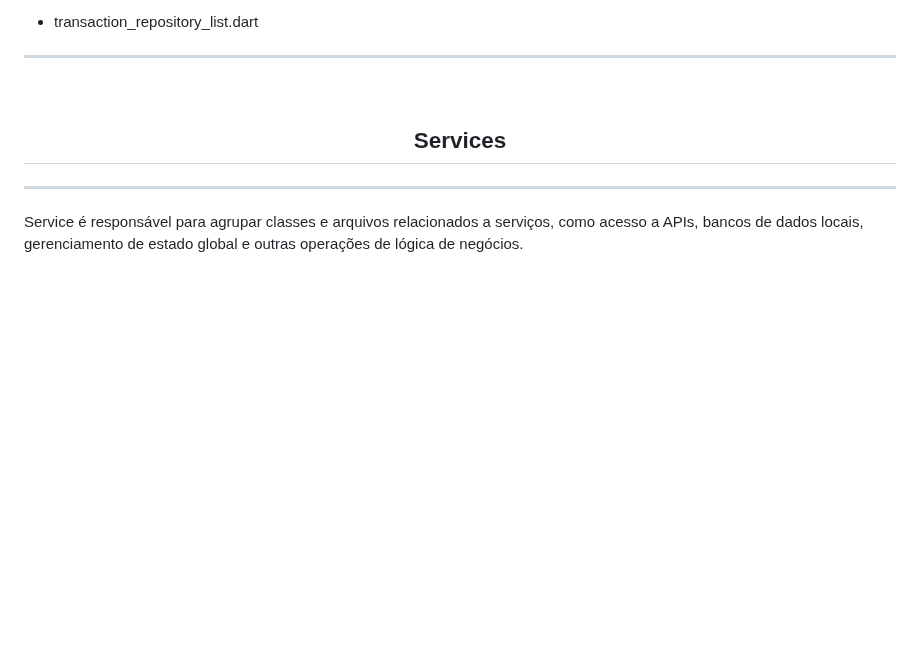
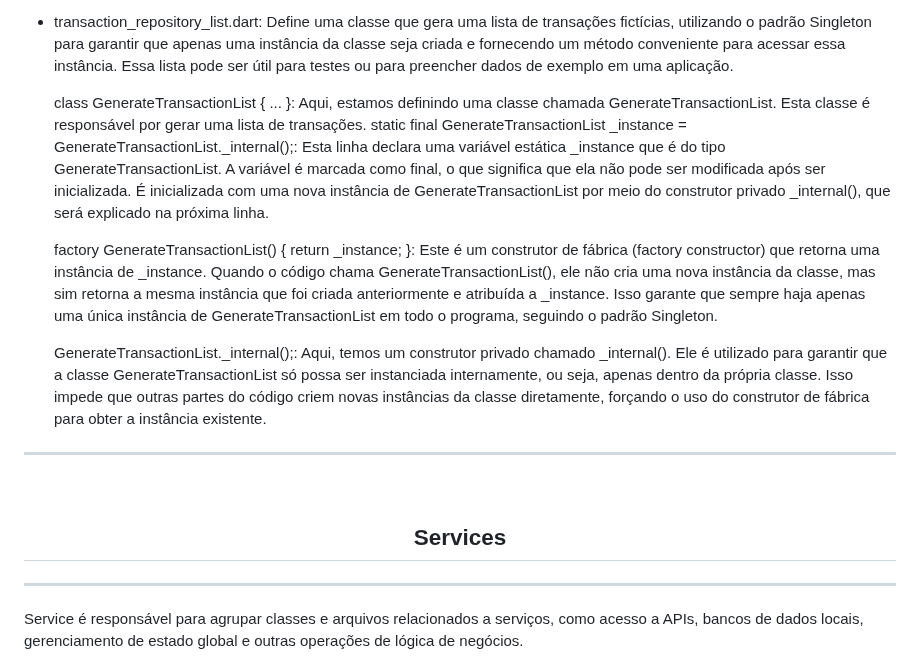
Before and after one commit to lucasmargui/flutter-project-mystocks, a Markdown page: README.md, the part around one of its changes. Rendered like a GitHub page; blank space fills up the shorter version.

```diff
--- a/README.md
+++ b/README.md
@@ -705,7 +703,16 @@ No método locator.registerLazySingleton, foram empregadas duas abordagens para
 
 
 
-- transaction_repository_list.dart
+
+- transaction_repository_list.dart:  Define uma classe que gera uma lista de transações fictícias, utilizando o padrão Singleton para garantir que apenas uma instância da classe seja criada e fornecendo um método conveniente para acessar essa instância. Essa lista pode ser útil para testes ou para preencher dados de exemplo em uma aplicação.
+
+
+   class GenerateTransactionList { ... }: Aqui, estamos definindo uma classe chamada GenerateTransactionList. Esta classe é responsável por gerar uma lista de transações.
+static final GenerateTransactionList _instance = GenerateTransactionList._internal();: Esta linha declara uma variável estática _instance que é do tipo GenerateTransactionList. A variável é marcada como final, o que significa que ela não pode ser modificada após ser inicializada. É inicializada com uma nova instância de GenerateTransactionList por meio do construtor privado _internal(), que será explicado na próxima linha.
+
+    factory GenerateTransactionList() { return _instance; }: Este é um construtor de fábrica (factory constructor) que retorna uma instância de _instance. Quando o código chama GenerateTransactionList(), ele não cria uma nova instância da classe, mas sim retorna a mesma instância que foi criada anteriormente e atribuída a _instance. Isso garante que sempre haja apenas uma única instância de GenerateTransactionList em todo o programa, seguindo o padrão Singleton.
+
+    GenerateTransactionList._internal();: Aqui, temos um construtor privado chamado _internal(). Ele é utilizado para garantir que a classe GenerateTransactionList só possa ser instanciada internamente, ou seja, apenas dentro da própria classe. Isso impede que outras partes do código criem novas instâncias da classe diretamente, forçando o uso do construtor de fábrica para obter a instância existente.
 
 ------------------------------------
 <br>
```
Also changed, not shown: other parts of README.md (+5 -7 lines).
